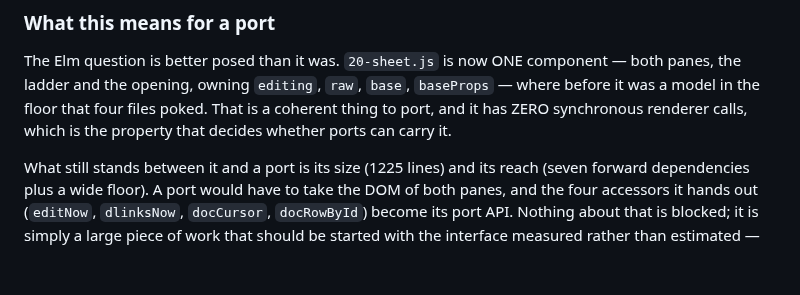
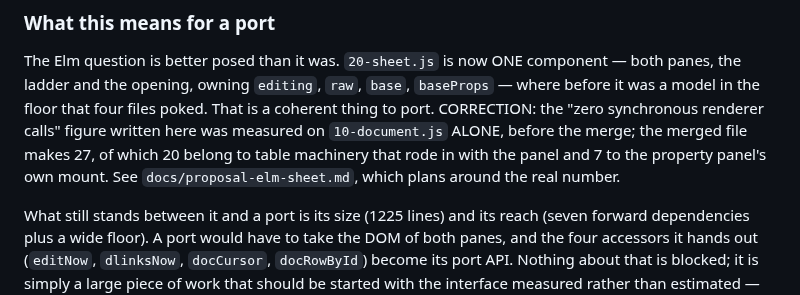
Before and after one commit to rails-to-cosmos/glance, a Markdown page: docs/proposal-widget-files.md, the part around the change. Drawn GitHub-style; blank space fills up the shorter version.

```diff
--- a/docs/proposal-widget-files.md
+++ b/docs/proposal-widget-files.md
@@ -334,8 +334,11 @@ the handle and arrive as `var`.
 The Elm question is better posed than it was. `20-sheet.js` is now ONE
 component — both panes, the ladder and the opening, owning `editing`, `raw`,
 `base`, `baseProps` — where before it was a model in the floor that four files
-poked. That is a coherent thing to port, and it has ZERO synchronous renderer
-calls, which is the property that decides whether ports can carry it.
+poked. That is a coherent thing to port. CORRECTION: the "zero synchronous renderer
+calls" figure written here was measured on `10-document.js` ALONE, before the
+merge; the merged file makes 27, of which 20 belong to table machinery that
+rode in with the panel and 7 to the property panel's own mount. See
+`docs/proposal-elm-sheet.md`, which plans around the real number.
 
 What still stands between it and a port is its size (1225 lines) and its reach
 (seven forward dependencies plus a wide floor). A port would have to take the
```
Also changed, not shown: docs/proposal-elm-sheet.md (added, +169 -0 lines).
